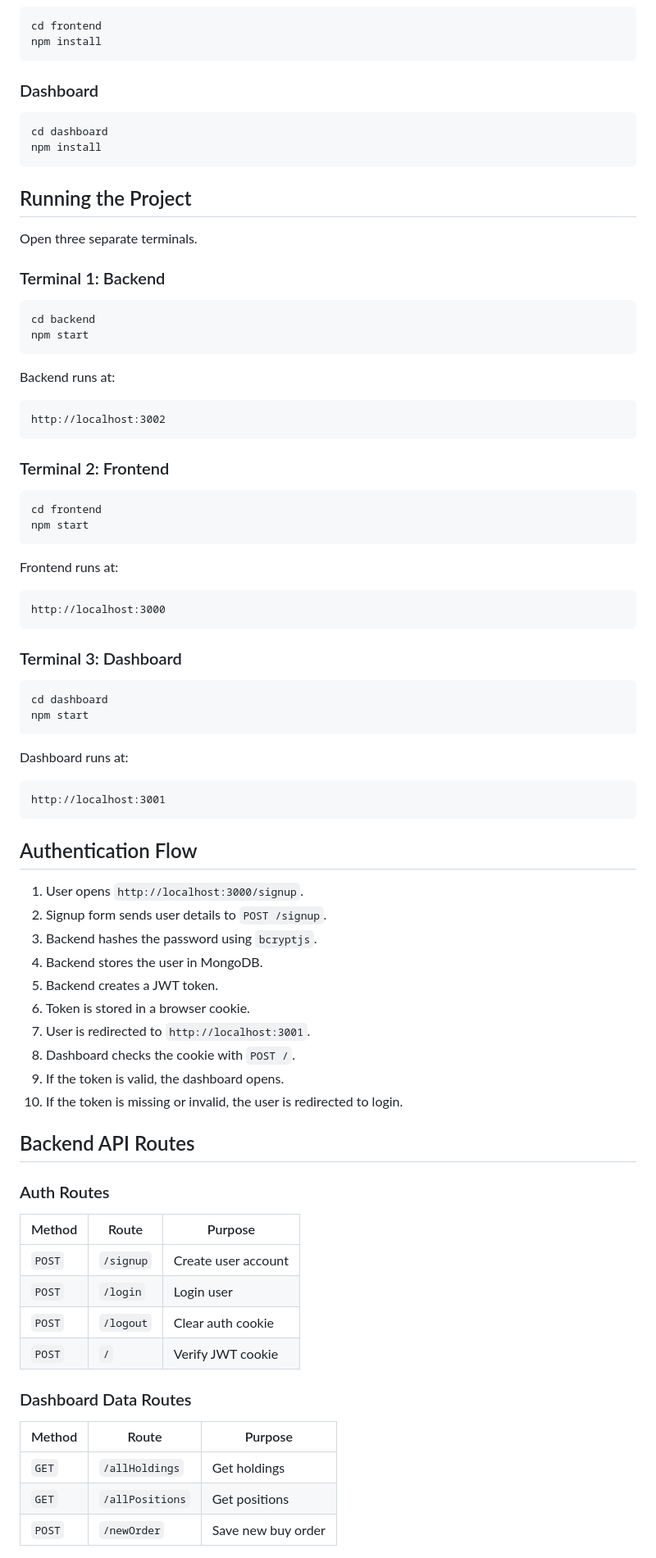
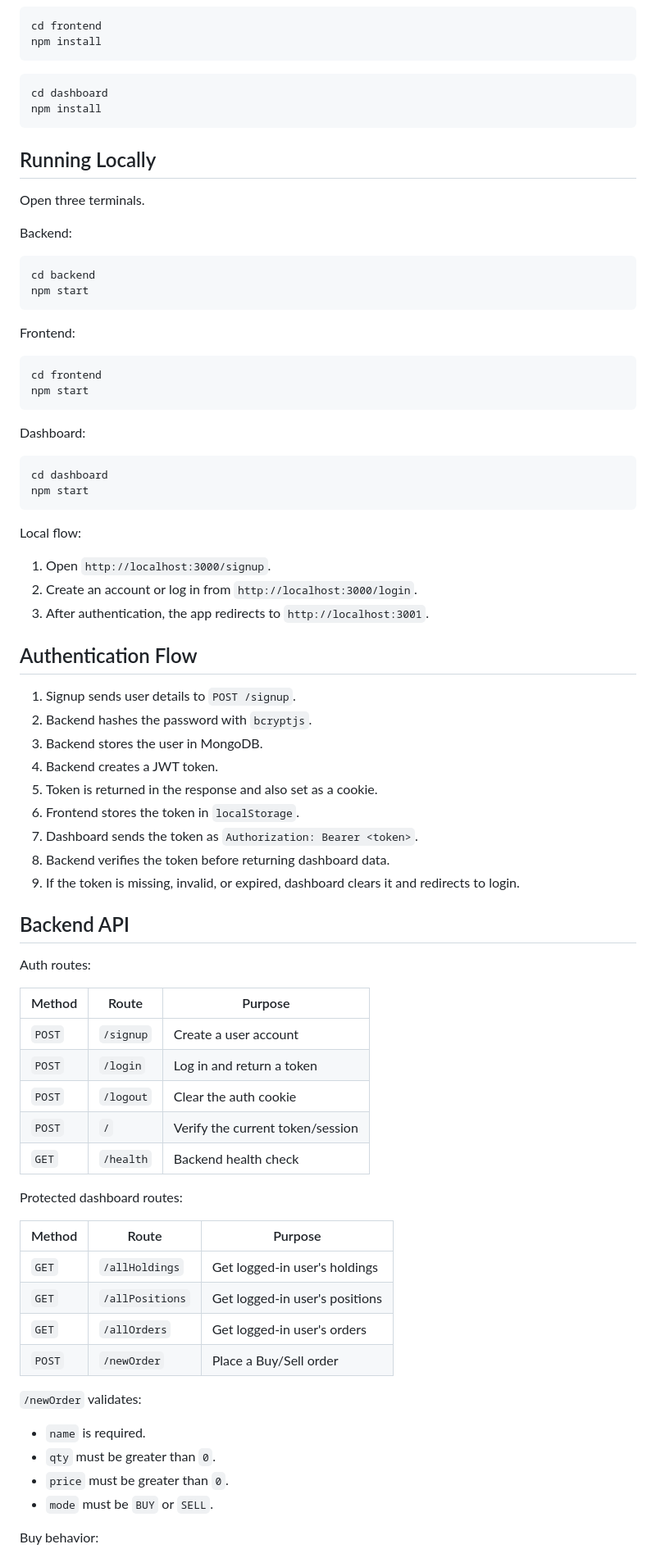
Before and after one commit to yogesh-naik2003/Zerodha-clone, a Markdown page: README.md, the part around one of its changes. Shown at 82% size. GitHub-like rendering.

Commit message:
Update README for current deployment

````diff
--- a/README.md
+++ b/README.md
@@ -145,85 +158,82 @@ npm install
 cd frontend
 npm install
 ```
-
-### Dashboard
 
 ```powershell
 cd dashboard
 npm install
 ```
 
-## Running the Project
+## Running Locally
 
-Open three separate terminals.
+Open three terminals.
 
-### Terminal 1: Backend
+Backend:
 
 ```powershell
 cd backend
 npm start
 ```
 
-Backend runs at:
-
-```text
-http://localhost:3002
-```
-
-### Terminal 2: Frontend
+Frontend:
 
 ```powershell
 cd frontend
 npm start
 ```
 
-Frontend runs at:
-
-```text
-http://localhost:3000
-```
-
-### Terminal 3: Dashboard
+Dashboard:
 
 ```powershell
 cd dashboard
 npm start
 ```
 
-Dashboard runs at:
+Local flow:
 
-```text
-http://localhost:3001
-```
+1. Open `http://localhost:3000/signup`.
+2. Create an account or log in from `http://localhost:3000/login`.
+3. After authentication, the app redirects to `http://localhost:3001`.
 
 ## Authentication Flow
 
-1. User opens `http://localhost:3000/signup`.
-2. Signup form sends user details to `POST /signup`.
-3. Backend hashes the password using `bcryptjs`.
-4. Backend stores the user in MongoDB.
-5. Backend creates a JWT token.
-6. Token is stored in a browser cookie.
-7. User is redirected to `http://localhost:3001`.
-8. Dashboard checks the cookie with `POST /`.
-9. If the token is valid, the dashboard opens.
-10. If the token is missing or invalid, the user is redirected to login.
+1. Signup sends user details to `POST /signup`.
+2. Backend hashes the password with `bcryptjs`.
+3. Backend stores the user in MongoDB.
+4. Backend creates a JWT token.
+5. Token is returned in the response and also set as a cookie.
+6. Frontend stores the token in `localStorage`.
+7. Dashboard sends the token as `Authorization: Bearer <token>`.
+8. Backend verifies the token before returning dashboard data.
+9. If the token is missing, invalid, or expired, dashboard clears it and redirects to login.
 
-## Backend API Routes
+## Backend API
 
-### Auth Routes
+Auth routes:
 
 | Method | Route | Purpose |
 | --- | --- | --- |
-| `POST` | `/signup` | Create user account |
-| `POST` | `/login` | Login user |
-| `POST` | `/logout` | Clear auth cookie |
-| `POST` | `/` | Verify JWT cookie |
+| `POST` | `/signup` | Create a user account |
+| `POST` | `/login` | Log in and return a token |
+| `POST` | `/logout` | Clear the auth cookie |
+| `POST` | `/` | Verify the current token/session |
+| `GET` | `/health` | Backend health check |
 
-### Dashboard Data Routes
+Protected dashboard routes:
 
 | Method | Route | Purpose |
 | --- | --- | --- |
-| `GET` | `/allHoldings` | Get holdings |
-| `GET` | `/allPositions` | Get positions |
-| `POST` | `/newOrder` | Save new buy order |
+| `GET` | `/allHoldings` | Get logged-in user's holdings |
+| `GET` | `/allPositions` | Get logged-in user's positions |
+| `GET` | `/allOrders` | Get logged-in user's orders |
+| `POST` | `/newOrder` | Place a Buy/Sell order |
+
+`/newOrder` validates:
+
+- `name` is required.
+- `qty` must be greater than `0`.
+- `price` must be greater than `0`.
+- `mode` must be `BUY` or `SELL`.
+
+Buy behavior:
+
````
Also changed, not shown: other parts of README.md (+177 -114 lines).
